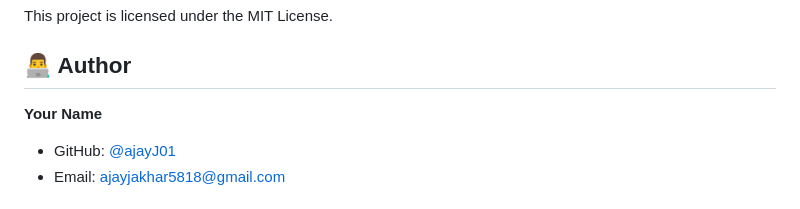
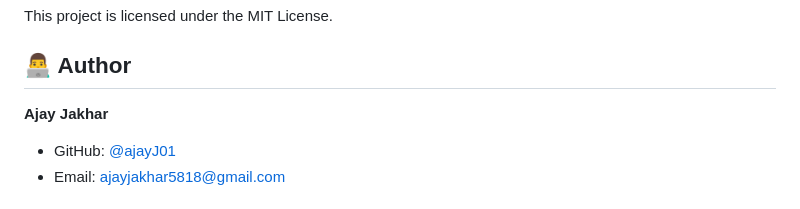
Before and after one commit to ajayJ01/ai-chatbot, a Markdown page: README.md, the part around the change. Drawn GitHub-style.

Commit message:
Update author name to Ajay Jakhar

```diff
--- a/README.md
+++ b/README.md
@@ -228,7 +228,7 @@ This project is licensed under the MIT License.
 
 ## 👨‍💻 Author
 
-**Your Name**
+**Ajay Jakhar**
 - GitHub: [@ajayJ01](https://github.com/ajayJ01)
 - Email: ajayjakhar5818@gmail.com
 
```
